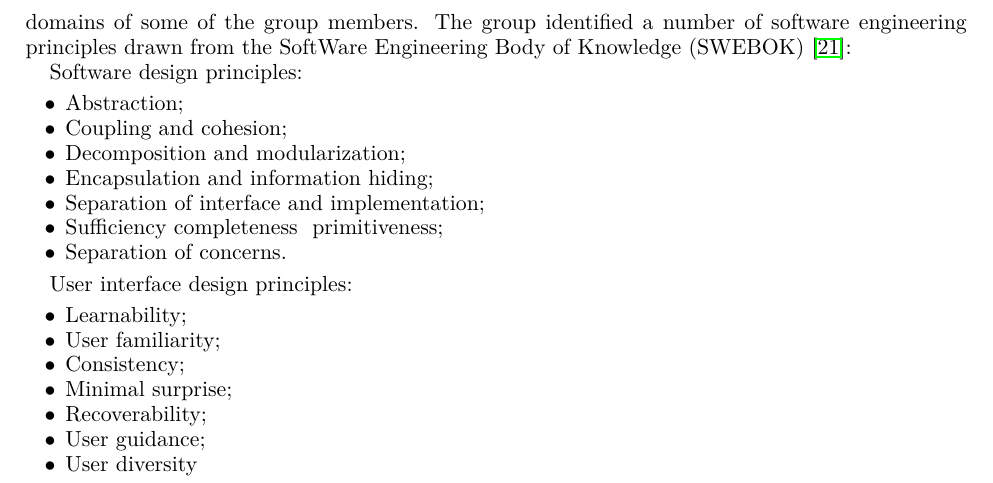
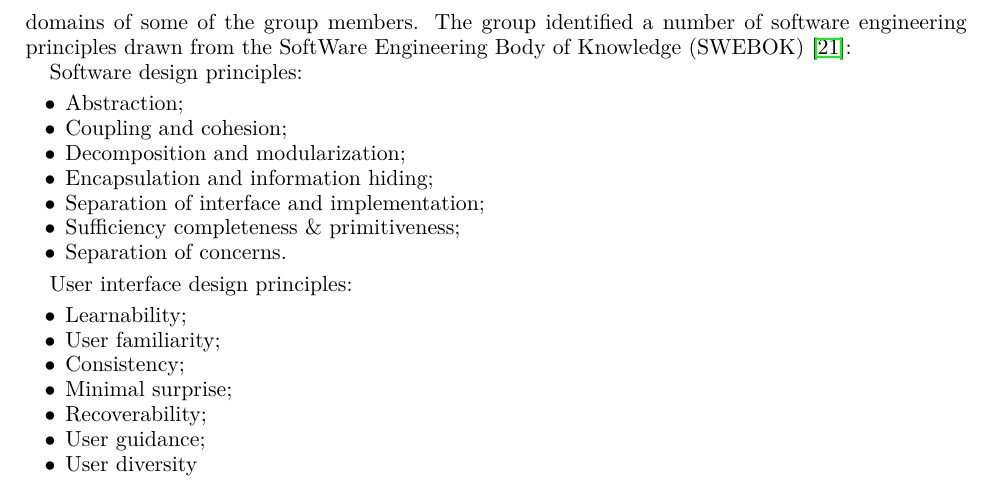
Before and after one commit to WSSSPE/meetings, a LaTeX paper (WSSSPE3/report/WSSSPE3_review.tex, which reads WSSSPE3/report/wg_appendix_eng_design.tex): part of page 29 of 42, cut so that both start at the same text. Compiled offline with pdfLaTeX.

Commit message:
fix to make latex build

```diff
--- a/WSSSPE3/report/wg_appendix_eng_design.tex
+++ b/WSSSPE3/report/wg_appendix_eng_design.tex
@@ -28,7 +28,7 @@ Software design principles:
 \item Decomposition and modularization;
 \item Encapsulation and information hiding;
 \item Separation of interface and implementation;
-\item Sufficiency completeness & primitiveness;
+\item Sufficiency completeness \& primitiveness;
 \item Separation of concerns.
 \end{itemize}
 
```
